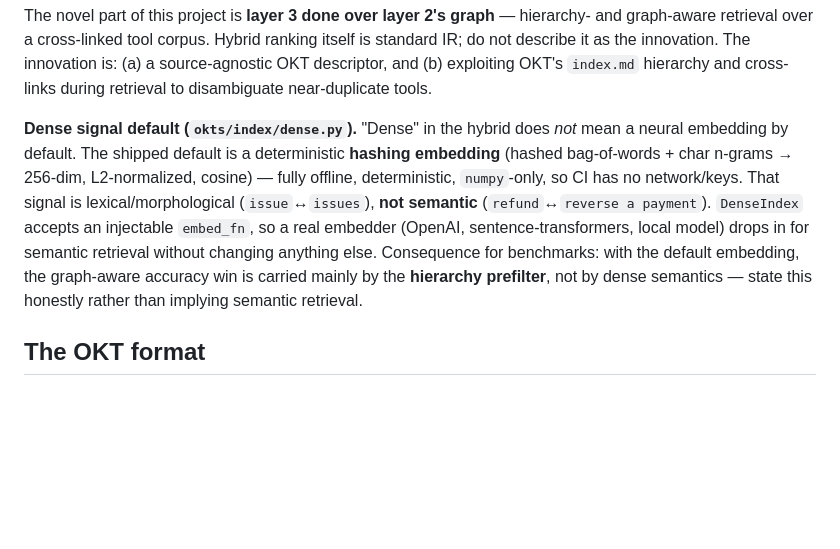
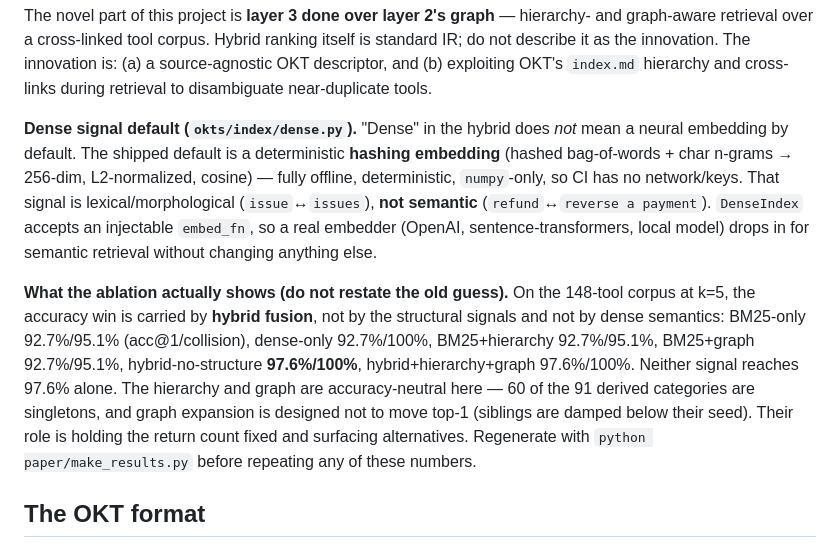
Before and after one commit to prabhukirangit/OKTS, a Markdown page: CLAUDE.md, the part around the change. GitHub-like rendering; blank space fills up the shorter version.

```diff
--- a/CLAUDE.md
+++ b/CLAUDE.md
@@ -42,7 +42,9 @@ Sources        MCP servers · function schemas · sub-agents · search/HTTP APIs
 
 The novel part of this project is **layer 3 done over layer 2's graph** — hierarchy- and graph-aware retrieval over a cross-linked tool corpus. Hybrid ranking itself is standard IR; do not describe it as the innovation. The innovation is: (a) a source-agnostic OKT descriptor, and (b) exploiting OKT's `index.md` hierarchy and cross-links during retrieval to disambiguate near-duplicate tools.
 
-**Dense signal default (`okts/index/dense.py`).** "Dense" in the hybrid does *not* mean a neural embedding by default. The shipped default is a deterministic **hashing embedding** (hashed bag-of-words + char n-grams → 256-dim, L2-normalized, cosine) — fully offline, deterministic, `numpy`-only, so CI has no network/keys. That signal is lexical/morphological (`issue`↔`issues`), **not semantic** (`refund`↔`reverse a payment`). `DenseIndex` accepts an injectable `embed_fn`, so a real embedder (OpenAI, sentence-transformers, local model) drops in for semantic retrieval without changing anything else. Consequence for benchmarks: with the default embedding, the graph-aware accuracy win is carried mainly by the **hierarchy prefilter**, not by dense semantics — state this honestly rather than implying semantic retrieval.
+**Dense signal default (`okts/index/dense.py`).** "Dense" in the hybrid does *not* mean a neural embedding by default. The shipped default is a deterministic **hashing embedding** (hashed bag-of-words + char n-grams → 256-dim, L2-normalized, cosine) — fully offline, deterministic, `numpy`-only, so CI has no network/keys. That signal is lexical/morphological (`issue`↔`issues`), **not semantic** (`refund`↔`reverse a payment`). `DenseIndex` accepts an injectable `embed_fn`, so a real embedder (OpenAI, sentence-transformers, local model) drops in for semantic retrieval without changing anything else.
+
+**What the ablation actually shows (do not restate the old guess).** On the 148-tool corpus at k=5, the accuracy win is carried by **hybrid fusion**, not by the structural signals and not by dense semantics: BM25-only 92.7%/95.1% (acc@1/collision), dense-only 92.7%/100%, BM25+hierarchy 92.7%/95.1%, BM25+graph 92.7%/95.1%, hybrid-no-structure **97.6%/100%**, hybrid+hierarchy+graph 97.6%/100%. Neither signal reaches 97.6% alone. The hierarchy and graph are accuracy-neutral here — 60 of the 91 derived categories are singletons, and graph expansion is designed not to move top-1 (siblings are damped below their seed). Their role is holding the return count fixed and surfacing alternatives. Regenerate with `python paper/make_results.py` before repeating any of these numbers.
 
 ## The OKT format
 
```
Also changed, not shown: README.md (+16 -5 lines).
